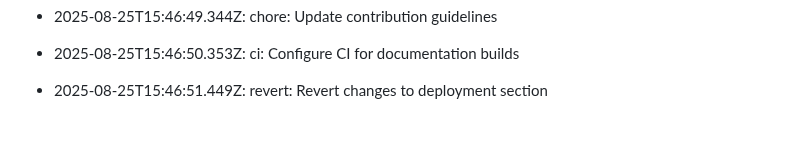
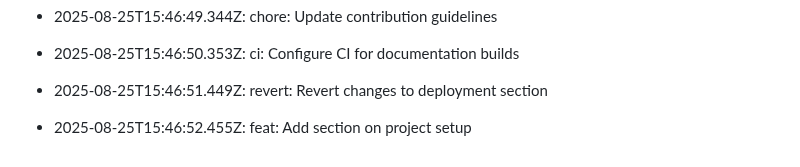
Before and after one commit to utkarsh232005/Utkarsh-portfolio, a Markdown page: README.md, the part around the change. Rendered like a GitHub page; blank space fills up the shorter version.

Commit message:
feat: Add section on project setup

```diff
--- a/README.md
+++ b/README.md
@@ -394,3 +394,5 @@ This log is automatically generated by GitAutomator.
 - 2025-08-25T15:46:50.353Z: ci: Configure CI for documentation builds
 
 - 2025-08-25T15:46:51.449Z: revert: Revert changes to deployment section
+
+- 2025-08-25T15:46:52.455Z: feat: Add section on project setup
```
